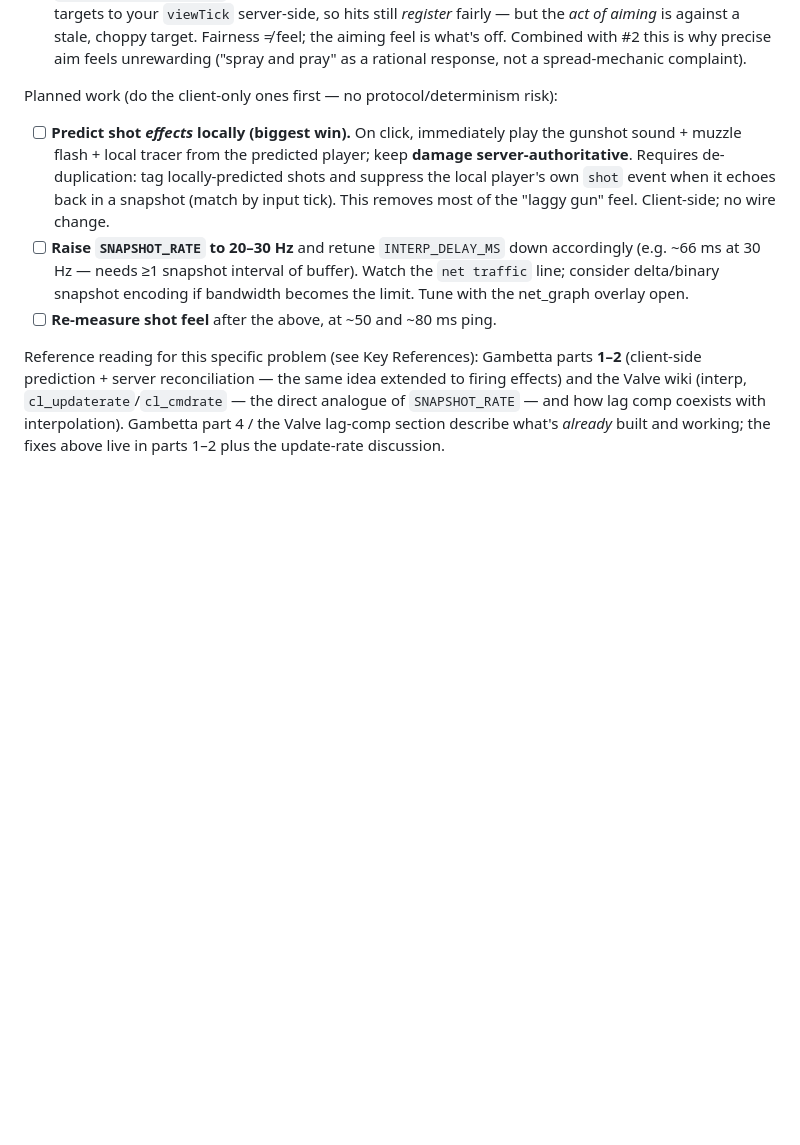
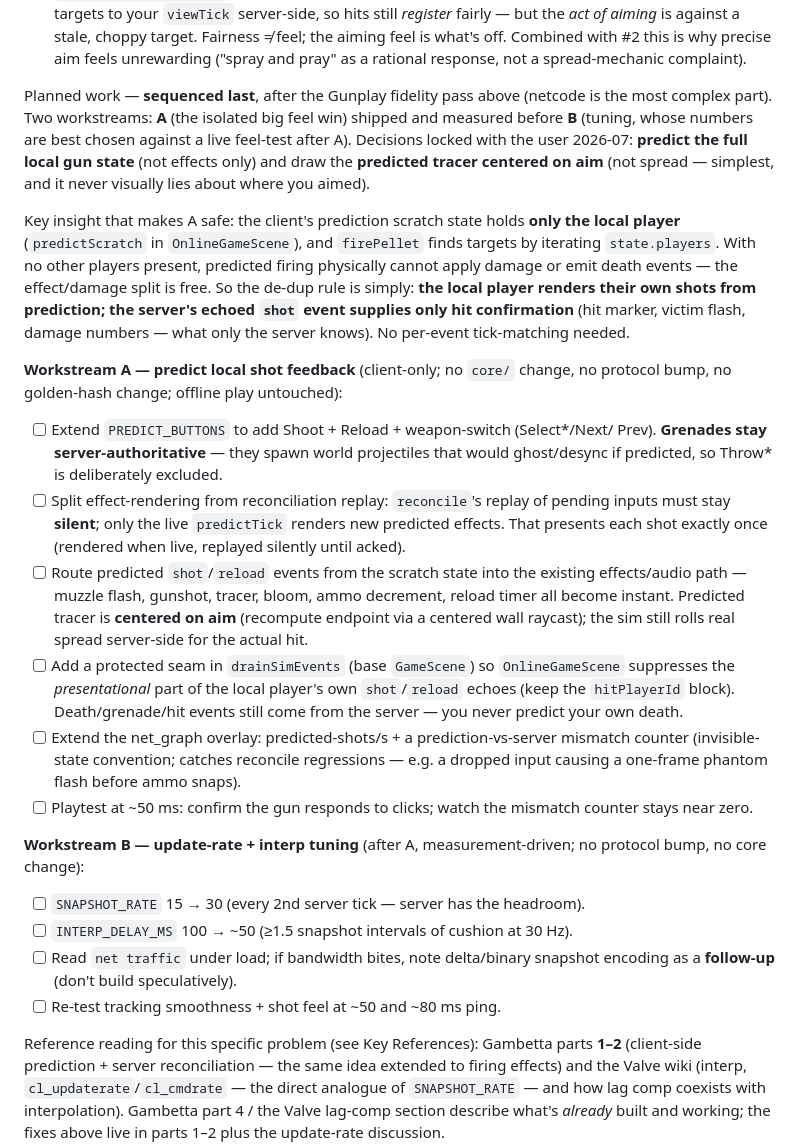
Before and after one commit to kpav33/breachpoint, a Markdown page: docs/PLAN.md, the part around one of its changes. GitHub-like rendering; blank space fills up the shorter version.

Commit message:
Update plan

```diff
--- a/docs/PLAN.md
+++ b/docs/PLAN.md
@@ -262,19 +316,55 @@ staying). It's three structural choices in the current netcode, in impact order:
    precise aim feels unrewarding ("spray and pray" as a rational response, not a
    spread-mechanic complaint).
 
-Planned work (do the client-only ones first — no protocol/determinism risk):
+Planned work — **sequenced last**, after the Gunplay fidelity pass above (netcode is
+the most complex part). Two workstreams: **A** (the isolated big feel win) shipped
+and measured before **B** (tuning, whose numbers are best chosen against a live
+feel-test after A). Decisions locked with the user 2026-07: **predict the full local
+gun state** (not effects only) and draw the **predicted tracer centered on aim** (not
+spread — simplest, and it never visually lies about where you aimed).
 
-- [ ] **Predict shot *effects* locally (biggest win).** On click, immediately play
-      the gunshot sound + muzzle flash + local tracer from the predicted player;
-      keep **damage server-authoritative**. Requires de-duplication: tag
-      locally-predicted shots and suppress the local player's own `shot` event when
-      it echoes back in a snapshot (match by input tick). This removes most of the
-      "laggy gun" feel. Client-side; no wire change.
-- [ ] **Raise `SNAPSHOT_RATE` to 20–30 Hz** and retune `INTERP_DELAY_MS` down
-      accordingly (e.g. ~66 ms at 30 Hz — needs ≥1 snapshot interval of buffer).
-      Watch the `net traffic` line; consider delta/binary snapshot encoding if
-      bandwidth becomes the limit. Tune with the net_graph overlay open.
-- [ ] **Re-measure shot feel** after the above, at ~50 and ~80 ms ping.
+Key insight that makes A safe: the client's prediction scratch state holds **only
+the local player** (`predictScratch` in `OnlineGameScene`), and `firePellet` finds
+targets by iterating `state.players`. With no other players present, predicted
+firing physically cannot apply damage or emit death events — the effect/damage
+split is free. So the de-dup rule is simply: **the local player renders their own
+shots from prediction; the server's echoed `shot` event supplies only hit
+confirmation** (hit marker, victim flash, damage numbers — what only the server
+knows). No per-event tick-matching needed.
+
+**Workstream A — predict local shot feedback** (client-only; no `core/` change, no
+protocol bump, no golden-hash change; offline play untouched):
+
+- [ ] Extend `PREDICT_BUTTONS` to add Shoot + Reload + weapon-switch (Select*/Next/
+      Prev). **Grenades stay server-authoritative** — they spawn world projectiles
+      that would ghost/desync if predicted, so Throw* is deliberately excluded.
+- [ ] Split effect-rendering from reconciliation replay: `reconcile`'s replay of
+      pending inputs must stay **silent**; only the live `predictTick` renders new
+      predicted effects. That presents each shot exactly once (rendered when live,
+      replayed silently until acked).
+- [ ] Route predicted `shot`/`reload` events from the scratch state into the
+      existing effects/audio path — muzzle flash, gunshot, tracer, bloom, ammo
+      decrement, reload timer all become instant. Predicted tracer is **centered on
+      aim** (recompute endpoint via a centered wall raycast); the sim still rolls
+      real spread server-side for the actual hit.
+- [ ] Add a protected seam in `drainSimEvents` (base `GameScene`) so
+      `OnlineGameScene` suppresses the *presentational* part of the local player's
+      own `shot`/`reload` echoes (keep the `hitPlayerId` block). Death/grenade/hit
+      events still come from the server — you never predict your own death.
+- [ ] Extend the net_graph overlay: predicted-shots/s + a prediction-vs-server
+      mismatch counter (invisible-state convention; catches reconcile regressions —
+      e.g. a dropped input causing a one-frame phantom flash before ammo snaps).
+- [ ] Playtest at ~50 ms: confirm the gun responds to clicks; watch the mismatch
+      counter stays near zero.
+
+**Workstream B — update-rate + interp tuning** (after A, measurement-driven; no
+protocol bump, no core change):
+
+- [ ] `SNAPSHOT_RATE` 15 → 30 (every 2nd server tick — server has the headroom).
+- [ ] `INTERP_DELAY_MS` 100 → ~50 (≥1.5 snapshot intervals of cushion at 30 Hz).
+- [ ] Read `net traffic` under load; if bandwidth bites, note delta/binary snapshot
+      encoding as a **follow-up** (don't build speculatively).
+- [ ] Re-test tracking smoothness + shot feel at ~50 and ~80 ms ping.
 
 Reference reading for this specific problem (see Key References): Gambetta parts
 **1–2** (client-side prediction + server reconciliation — the same idea extended to
```
Also changed, not shown: other parts of docs/PLAN.md (+54 -0 lines).
